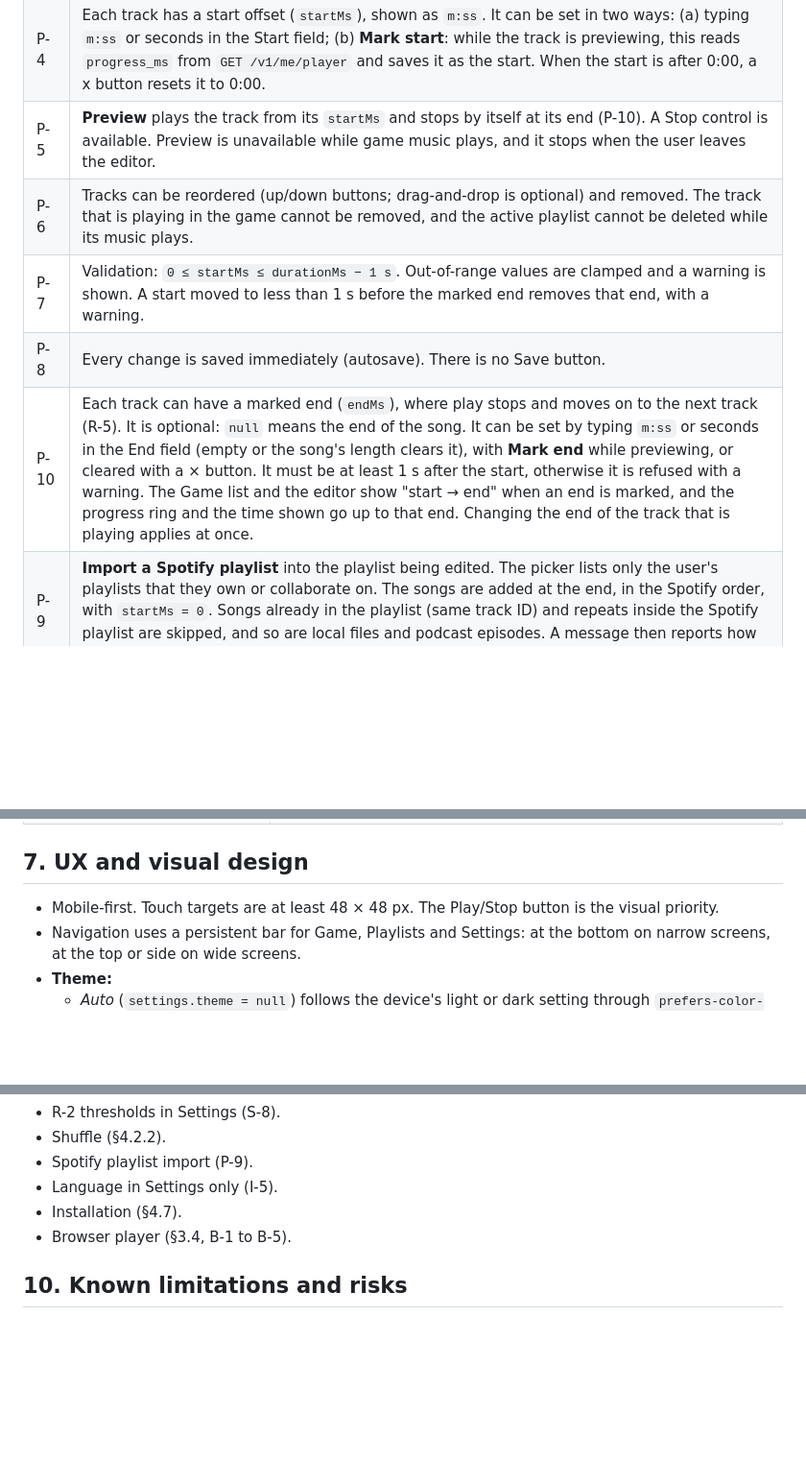
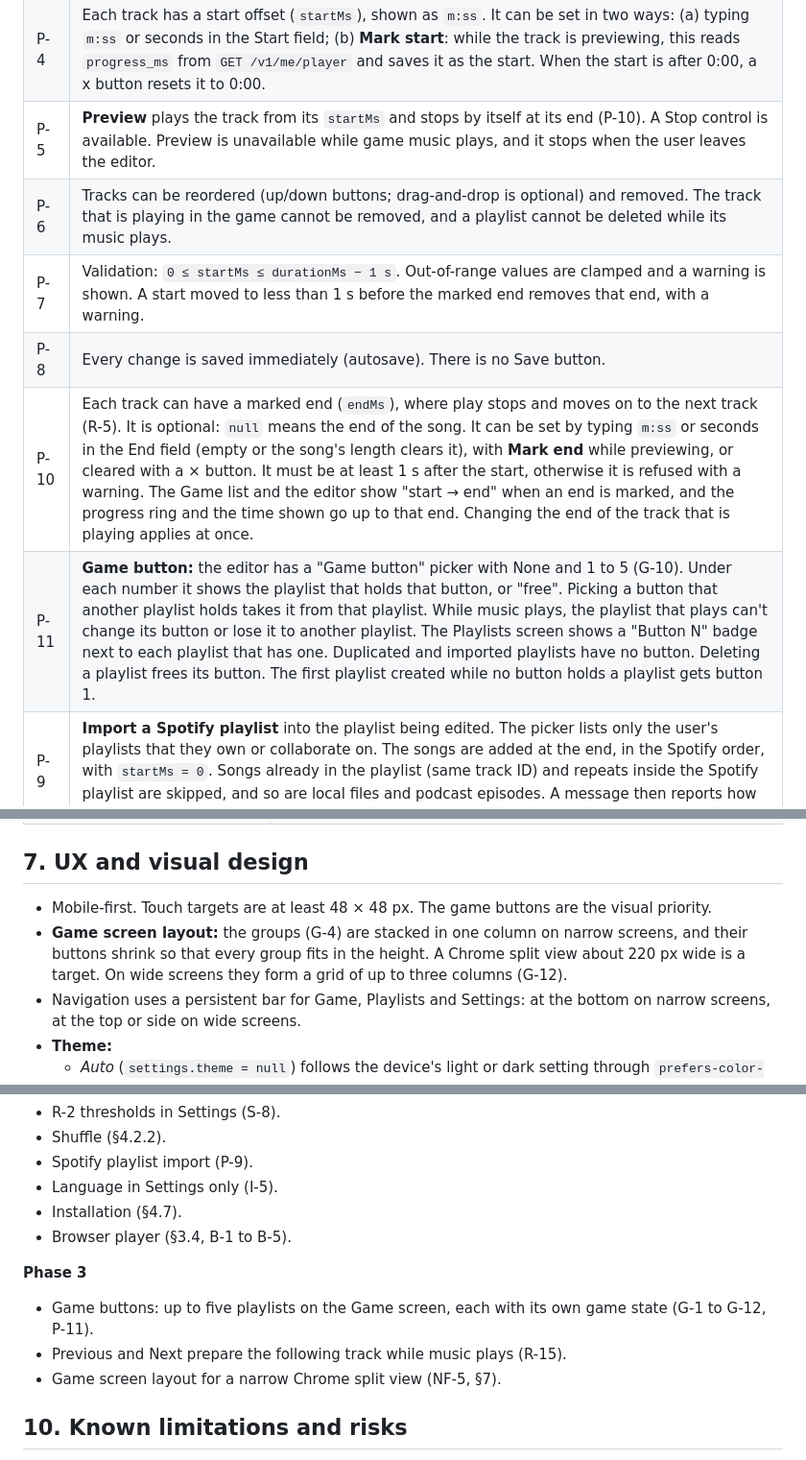
Before and after one commit to north-lab-kev/hockey-dj, a Markdown page: SPEC.md, 3 parts joined by grey strips. Shown at 96% size. GitHub-like rendering; blank space fills up the shorter version.

```diff
--- a/SPEC.md
+++ b/SPEC.md
@@ -188,10 +192,11 @@ For the current track, the app keeps three values:
 | P-3 | When a track is added, its metadata is stored with it: `id`, `uri`, `name`, `artists`, `imageUrl` and `durationMs`. The app never needs to re-fetch it. |
 | P-4 | Each track has a start offset (`startMs`), shown as `m:ss`. It can be set in two ways: (a) typing `m:ss` or seconds in the Start field; (b) **Mark start**: while the track is previewing, this reads `progress_ms` from `GET /v1/me/player` and saves it as the start. When the start is after 0:00, a x button resets it to 0:00. |
 | P-5 | **Preview** plays the track from its `startMs` and stops by itself at its end (P-10). A Stop control is available. Preview is unavailable while game music plays, and it stops when the user leaves the editor. |
-| P-6 | Tracks can be reordered (up/down buttons; drag-and-drop is optional) and removed. The track that is playing in the game cannot be removed, and the active playlist cannot be deleted while its music plays. |
+| P-6 | Tracks can be reordered (up/down buttons; drag-and-drop is optional) and removed. The track that is playing in the game cannot be removed, and a playlist cannot be deleted while its music plays. |
 | P-7 | Validation: `0 ≤ startMs ≤ durationMs − 1 s`. Out-of-range values are clamped and a warning is shown. A start moved to less than 1 s before the marked end removes that end, with a warning. |
 | P-8 | Every change is saved immediately (autosave). There is no Save button. |
 | P-10 | Each track can have a marked end (`endMs`), where play stops and moves on to the next track (R-5). It is optional: `null` means the end of the song. It can be set by typing `m:ss` or seconds in the End field (empty or the song's length clears it), with **Mark end** while previewing, or cleared with a × button. It must be at least 1 s after the start, otherwise it is refused with a warning. The Game list and the editor show "start → end" when an end is marked, and the progress ring and the time shown go up to that end. Changing the end of the track that is playing applies at once. |
+| P-11 | **Game button:** the editor has a "Game button" picker with None and 1 to 5 (G-10). Under each number it shows the playlist that holds that button, or "free". Picking a button that another playlist holds takes it from that playlist. While music plays, the playlist that plays can't change its button or lose it to another playlist. The Playlists screen shows a "Button N" badge next to each playlist that has one. Duplicated and imported playlists have no button. Deleting a playlist frees its button. The first playlist created while no button holds a playlist gets button 1. |
 | P-9 | **Import a Spotify playlist** into the playlist being edited. The picker lists only the user's playlists that they own or collaborate on. The songs are added at the end, in the Spotify order, with `startMs = 0`. Songs already in the playlist (same track ID) and repeats inside the Spotify playlist are skipped, and so are local files and podcast episodes. A message then reports how many songs were added, skipped as duplicates, and unavailable. |
 
 ### 4.4 Export and import
@@ -321,7 +327,8 @@ All files are at the repository root.
 
 ## 7. UX and visual design
 
-- Mobile-first. Touch targets are at least 48 × 48 px. The Play/Stop button is the visual priority.
+- Mobile-first. Touch targets are at least 48 × 48 px. The game buttons are the visual priority.
+- **Game screen layout:** the groups (G-4) are stacked in one column on narrow screens, and their buttons shrink so that every group fits in the height. A Chrome split view about 220 px wide is a target. On wide screens they form a grid of up to three columns (G-12).
 - Navigation uses a persistent bar for Game, Playlists and Settings: at the bottom on narrow screens, at the top or side on wide screens.
 - **Theme:**
   - *Auto* (`settings.theme = null`) follows the device's light or dark setting through `prefers-color-scheme`, and switches live when the device changes.
@@ -368,6 +375,11 @@ All files are at the repository root.
 - Installation (§4.7).
 - Browser player (§3.4, B-1 to B-5).
 
+**Phase 3**
+- Game buttons: up to five playlists on the Game screen, each with its own game state (G-1 to G-12, P-11).
+- Previous and Next prepare the following track while music plays (R-15).
+- Game screen layout for a narrow Chrome split view (NF-5, §7).
+
 ## 10. Known limitations and risks
 
 - **Browser player:** the music stops if the tab is closed, so the tab must stay open during a game. Some browsers ask before playing protected content (DRM), for example Firefox. On Android, playback may stop when the screen locks or the tab goes to the background.
```
Also changed, not shown: other parts of SPEC.md (+32 -26 lines).
